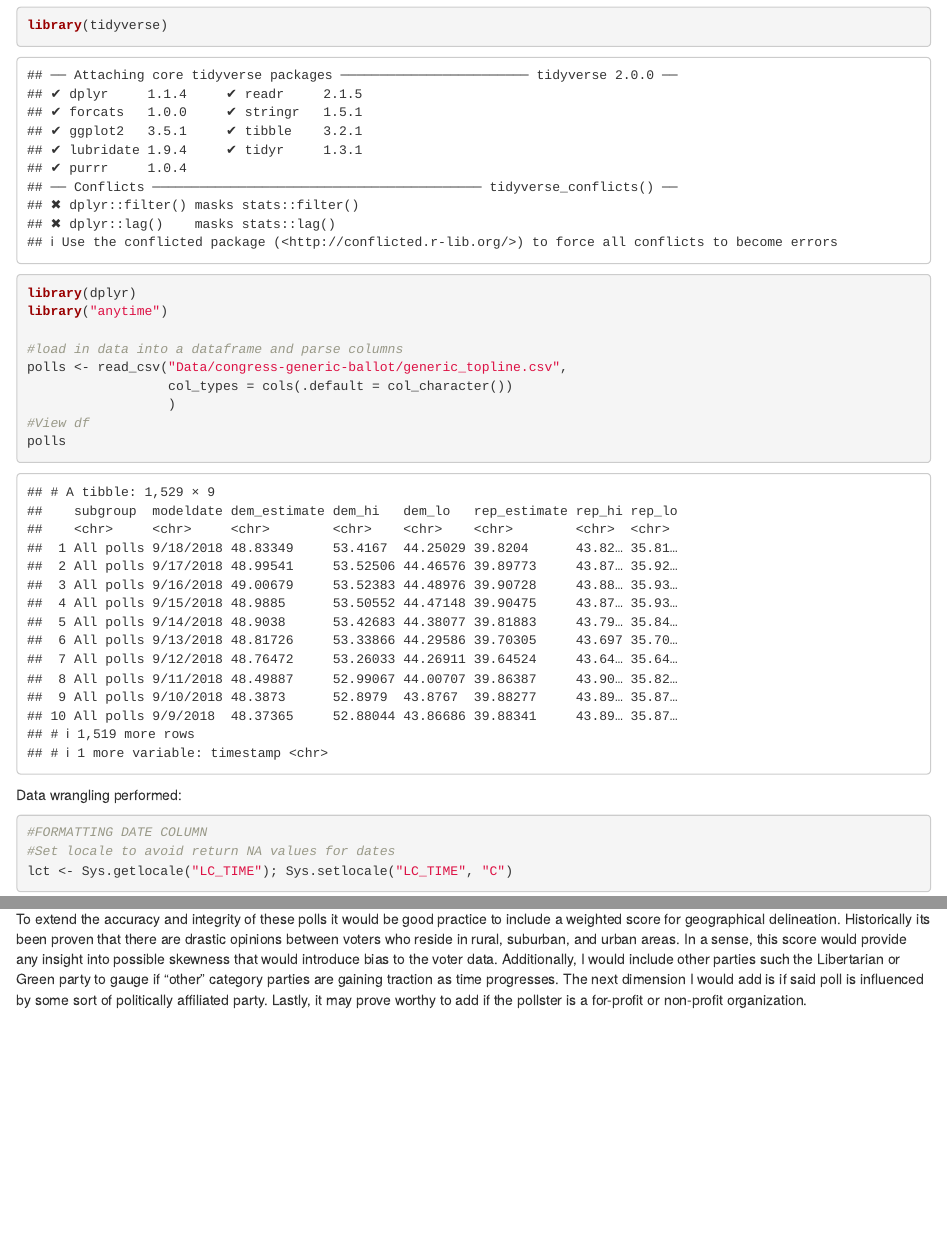
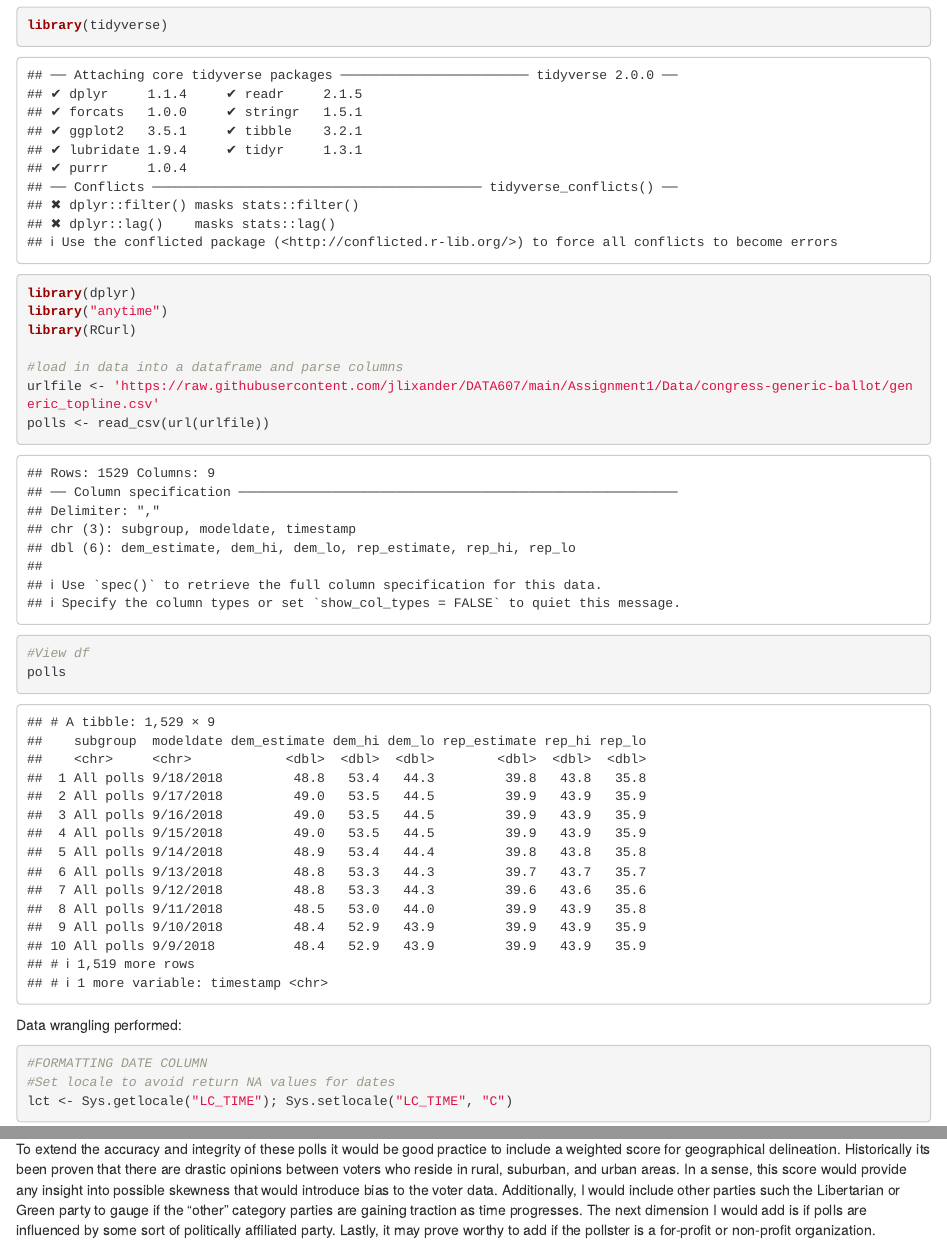
Before and after one commit to jlixander/DATA607, an R Markdown document (Assignment1/Assignment1.Rmd): the page in a window 1100 px wide, from 340 px down, and a second part further down, joined at a grey line. Rendered offline with R 4.5, knitr and Pandoc, with nearby package versions; some code elsewhere in the file could not run offline.

Commit message:
Updated RMD

````diff
--- a/Assignment1/Assignment1.Rmd
+++ b/Assignment1/Assignment1.Rmd
@@ -15,11 +15,11 @@ This file contains links to the data behind [Do Voters Want Democrats or Republi
 library(tidyverse)
 library(dplyr)
 library("anytime")
+library(RCurl)
 
 #load in data into a dataframe and parse columns
-polls <- read_csv("Data/congress-generic-ballot/generic_topline.csv",
-                  col_types = cols(.default = col_character())
-                  )
+urlfile <- 'https://raw.githubusercontent.com/jlixander/DATA607/main/Assignment1/Data/congress-generic-ballot/generic_topline.csv'
+polls <- read_csv(url(urlfile))
 #View df
 polls
 ```
@@ -76,4 +76,4 @@ polls_2018
 
 ## Findings and recommendations
 
-To extend the accuracy and integrity of these polls it would be good practice to include a weighted score for geographical delineation. Historically its been proven that there are drastic opinions between voters who reside in rural, suburban, and urban areas. In a sense, this score would provide any insight into possible skewness that would introduce bias to the voter data. Additionally, I would include other parties such the Libertarian or Green party to gauge if "other" category parties are gaining traction as time progresses. The next dimension I would add is if said poll is influenced by some sort of politically affiliated party. Lastly, it may prove worthy to add if the pollster is a for-profit or non-profit organization.
+To extend the accuracy and integrity of these polls it would be good practice to include a weighted score for geographical delineation. Historically its been proven that there are drastic opinions between voters who reside in rural, suburban, and urban areas. In a sense, this score would provide any insight into possible skewness that would introduce bias to the voter data. Additionally, I would include other parties such the Libertarian or Green party to gauge if the "other" category parties are gaining traction as time progresses. The next dimension I would add is if polls are influenced by some sort of politically affiliated party. Lastly, it may prove worthy to add if the pollster is a for-profit or non-profit organization.
````
Also changed, not shown: Assignment1/Assignment1.html, 1 other file.
